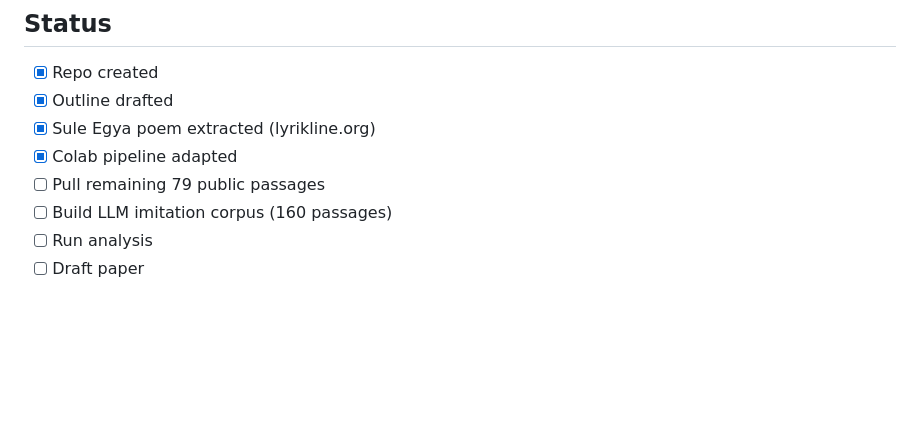
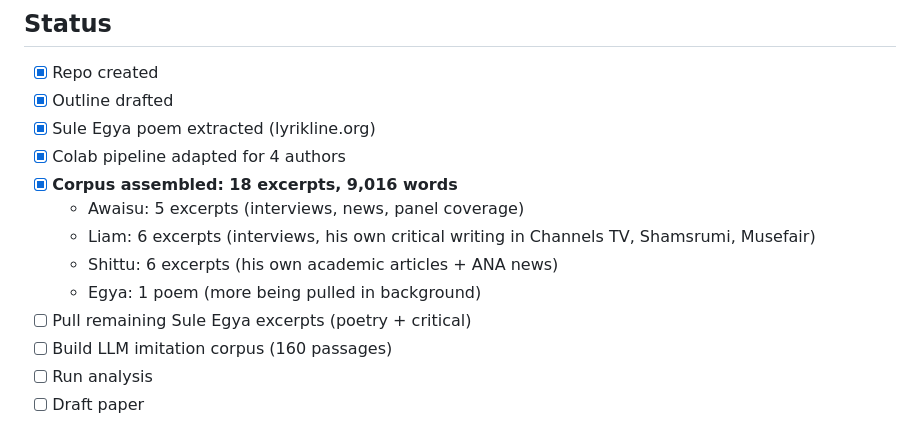
Before and after one commit to Rawbeew/nigerian-forensic-stylistics, a Markdown page: README.md, the part around the change. Rendered like a GitHub page; blank space fills up the shorter version.

Commit message:
Update README with corpus progress

```diff
--- a/README.md
+++ b/README.md
@@ -46,8 +46,13 @@
 - [x] Repo created
 - [x] Outline drafted
 - [x] Sule Egya poem extracted (lyrikline.org)
-- [x] Colab pipeline adapted
-- [ ] Pull remaining 79 public passages
+- [x] Colab pipeline adapted for 4 authors
+- [x] **Corpus assembled: 18 excerpts, 9,016 words**
+  - Awaisu: 5 excerpts (interviews, news, panel coverage)
+  - Liam: 6 excerpts (interviews, his own critical writing in Channels TV, Shamsrumi, Musefair)
+  - Shittu: 6 excerpts (his own academic articles + ANA news)
+  - Egya: 1 poem (more being pulled in background)
+- [ ] Pull remaining Sule Egya excerpts (poetry + critical)
 - [ ] Build LLM imitation corpus (160 passages)
 - [ ] Run analysis
 - [ ] Draft paper
```
